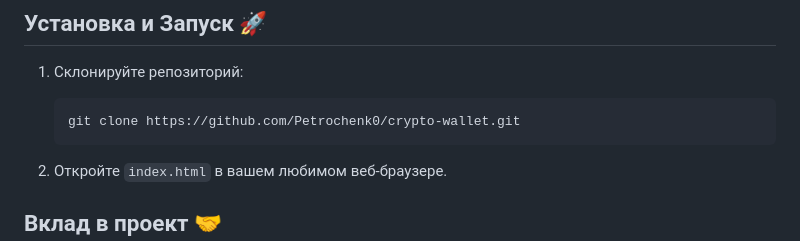
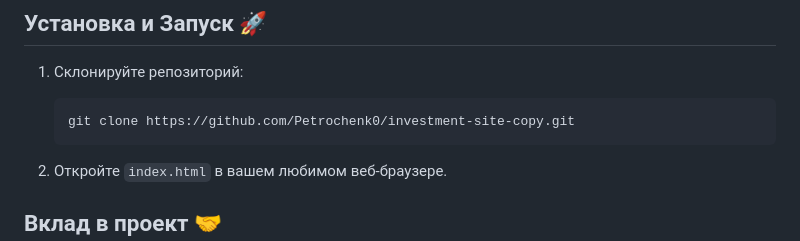
Before and after one commit to Petrochenk0/investment-site-copy, a Markdown page: README.md, the part around the change. Rendered like a GitHub page.

````diff
--- a/README.md
+++ b/README.md
@@ -37,7 +37,7 @@
 1. Склонируйте репозиторий:
 
     ```bash
-    git clone https://github.com/Petrochenk0/crypto-wallet.git
+    git clone https://github.com/Petrochenk0/investment-site-copy.git
     ```
 
 2. Откройте `index.html` в вашем любимом веб-браузере.
````
